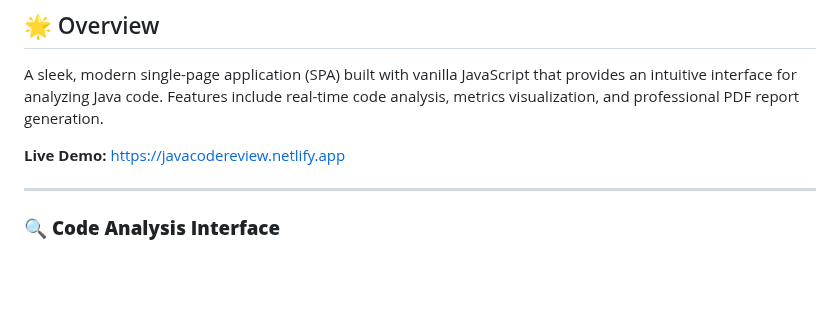
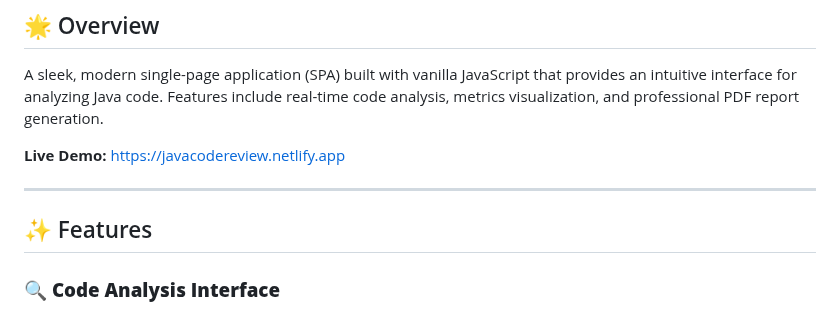
Before and after one commit to Hina7253/BMI-frontend, a Markdown page: README.md, the part around the change. Rendered like a GitHub page; blank space fills up the shorter version.

```diff
--- a/README.md
+++ b/README.md
@@ -15,7 +15,7 @@ A sleek, modern single-page application (SPA) built with vanilla JavaScript that
 
 ---
 
-
+## ✨ Features
 
 ### 🔍 **Code Analysis Interface**
 - Syntax-aware textarea with monospace font
```
